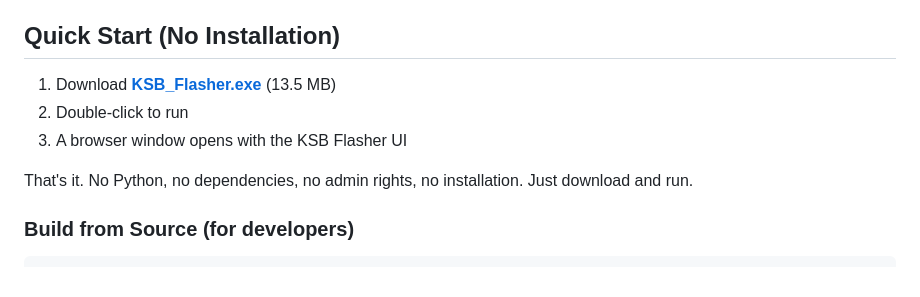
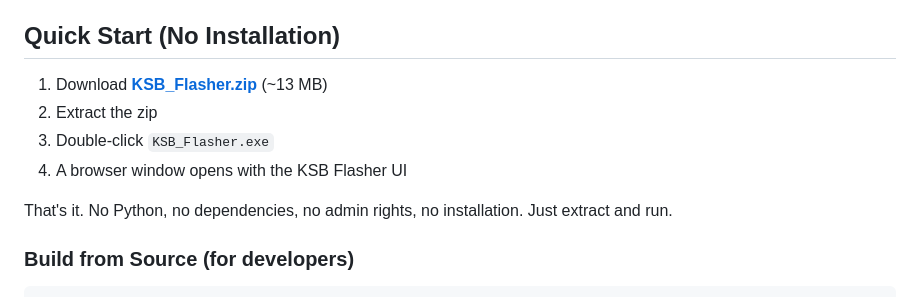
Before and after one commit to faizh-xilinx/ksb-flasher, a Markdown page: README.md, the part around the change. Rendered like a GitHub page.

Commit message:
Release as .zip instead of .exe to bypass org download restrictions
Co-authored-by: Cursor <cursoragent@cursor.com>

```diff
--- a/README.md
+++ b/README.md
@@ -4,11 +4,12 @@ A web-based multi-terminal application for programming firmware images on AMD Sm
 
 ## Quick Start (No Installation)
 
-1. Download **[KSB_Flasher.exe](https://github.com/faizh-xilinx/ksb-flasher/releases/latest/download/KSB_Flasher.exe)** (13.5 MB)
-2. Double-click to run
-3. A browser window opens with the KSB Flasher UI
+1. Download **[KSB_Flasher.zip](https://github.com/faizh-xilinx/ksb-flasher/releases/latest/download/KSB_Flasher.zip)** (~13 MB)
+2. Extract the zip
+3. Double-click `KSB_Flasher.exe`
+4. A browser window opens with the KSB Flasher UI
 
-That's it. No Python, no dependencies, no admin rights, no installation. Just download and run.
+That's it. No Python, no dependencies, no admin rights, no installation. Just extract and run.
 
 ### Build from Source (for developers)
 
```
